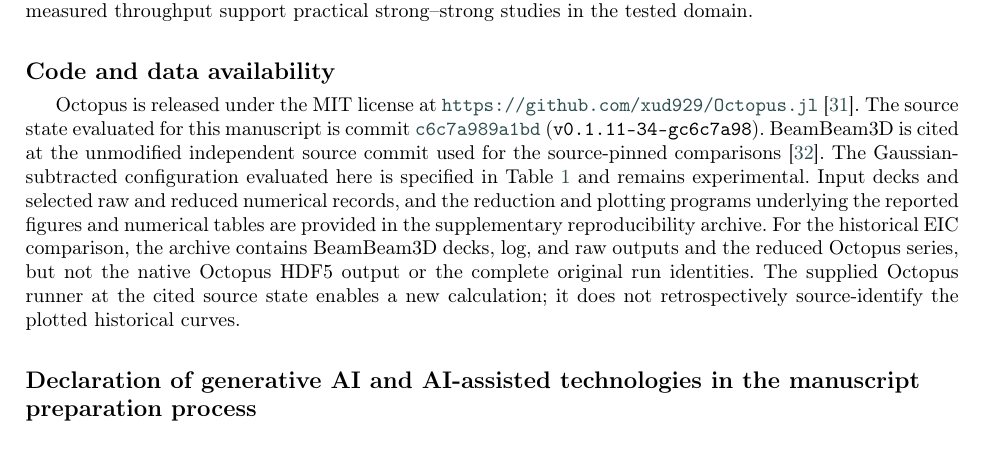
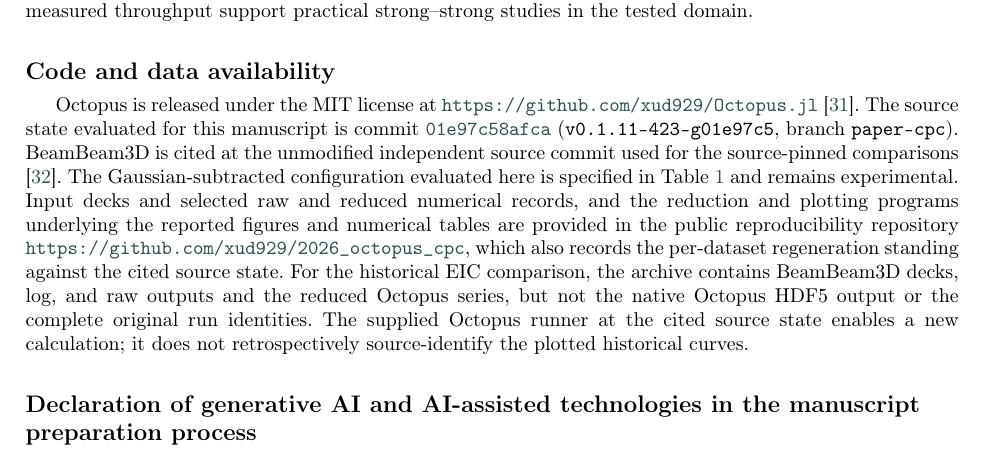
Before and after one commit to xud929/2026_octopus_cpc, a LaTeX paper (manuscript/main.tex): part of page 17 of 19, cut so that both start at the same text. Compiled offline with pdfLaTeX; a LaTeX package or settings file that is missing is left out.

Commit message:
Code availability: pin evaluated state to paper-cpc 01e97c5; cite public repro repo
Co-Authored-By: Claude Fable 5 <noreply@anthropic.com>

```diff
--- a/manuscript/main.tex
+++ b/manuscript/main.tex
@@ -987,16 +987,18 @@ domain.
 Octopus is released under the MIT license at
 \url{https://github.com/xud929/Octopus.jl}~\citep{OctopusSoftware2026}.  The
 source state evaluated for this manuscript is commit
-\href{https://github.com/xud929/Octopus.jl/commit/c6c7a989a1bd234b54d1613b43db911a0e652720}
-{\code{c6c7a989a1bd}}
-(\code{v0.1.11-34-gc6c7a98}).  BeamBeam3D is cited at the unmodified independent
+\href{https://github.com/xud929/Octopus.jl/commit/01e97c58afcacec46a337284c2799a1571dccb23}
+{\code{01e97c58afca}}
+(\code{v0.1.11-423-g01e97c5}, branch \code{paper-cpc}).  BeamBeam3D is cited at the unmodified independent
 source commit used for the source-pinned comparisons
 \citep{BeamBeam3DSoftware2024}.  The
 Gaussian-subtracted configuration evaluated here is specified in
 Table~\ref{tab:solver_capabilities} and remains experimental.  Input decks and
 selected raw and reduced numerical records, and the reduction and plotting
 programs underlying the reported figures and numerical tables are provided in
-the supplementary reproducibility archive.  For the historical EIC comparison,
+the public reproducibility repository
+\url{https://github.com/xud929/2026_octopus_cpc}, which also records the
+per-dataset regeneration standing against the cited source state.  For the historical EIC comparison,
 the archive contains BeamBeam3D decks, log, and raw outputs and the reduced
 Octopus series, but not the native Octopus HDF5 output or the complete original
 run identities.  The supplied Octopus runner at the cited source state enables
```
Also changed, not shown: manuscript/main.pdf.
